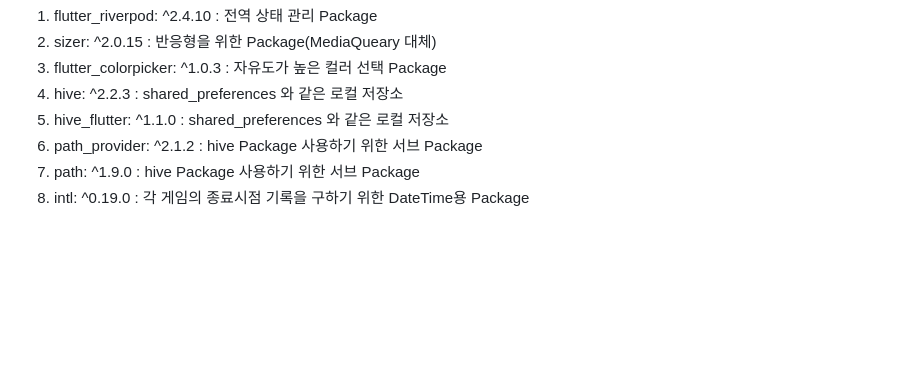
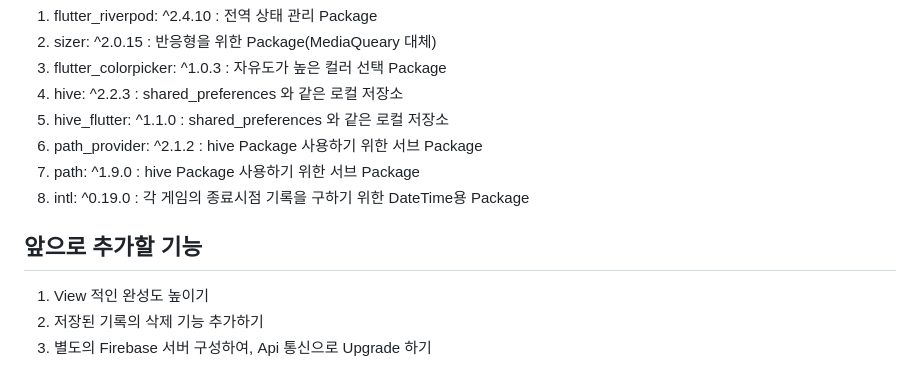
Before and after one commit to Yoonwonsuh/tictactoe_project, a Markdown page: README.md, the part around the change. Rendered like a GitHub page; blank space fills up the shorter version.

```diff
--- a/README.md
+++ b/README.md
@@ -76,3 +76,8 @@
 6. path_provider: ^2.1.2 : hive Package 사용하기 위한 서브 Package
 7. path: ^1.9.0 : hive Package 사용하기 위한 서브 Package
 8. intl: ^0.19.0 : 각 게임의 종료시점 기록을 구하기 위한 DateTime용 Package
+
+## 앞으로 추가할 기능
+1. View 적인 완성도 높이기
+2. 저장된 기록의 삭제 기능 추가하기
+3. 별도의 Firebase 서버 구성하여, Api 통신으로 Upgrade 하기
```
